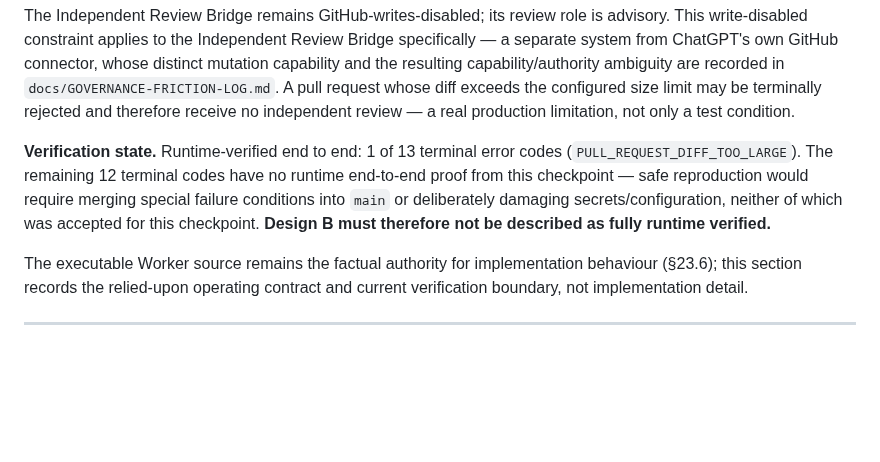
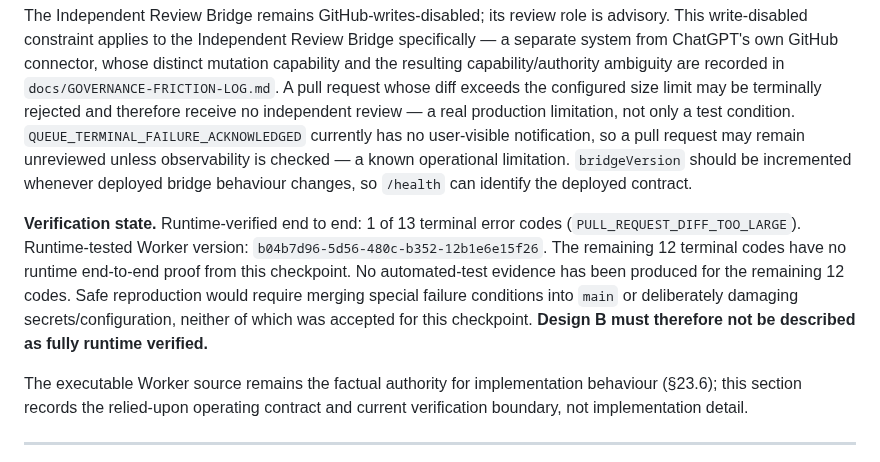
Before and after one commit to woodflow-app/WoodFlow, a Markdown page: docs/WoodFlow_Handbook.md, the part around the change. GitHub-like rendering; blank space fills up the shorter version.

Commit message:
docs: complete Review Bridge verification boundary

```diff
--- a/docs/WoodFlow_Handbook.md
+++ b/docs/WoodFlow_Handbook.md
@@ -1491,15 +1491,22 @@ and the resulting capability/authority ambiguity are recorded in
 `docs/GOVERNANCE-FRICTION-LOG.md`. A pull request whose diff exceeds
 the configured size limit may be terminally rejected and therefore
 receive no independent review — a real production limitation, not
-only a test condition.
+only a test condition. `QUEUE_TERMINAL_FAILURE_ACKNOWLEDGED`
+currently has no user-visible notification, so a pull request may
+remain unreviewed unless observability is checked — a known
+operational limitation. `bridgeVersion` should be incremented
+whenever deployed bridge behaviour changes, so `/health` can identify
+the deployed contract.
 
 **Verification state.** Runtime-verified end to end: 1 of 13 terminal
-error codes (`PULL_REQUEST_DIFF_TOO_LARGE`). The remaining 12 terminal
-codes have no runtime end-to-end proof from this checkpoint — safe
-reproduction would require merging special failure conditions into
-`main` or deliberately damaging secrets/configuration, neither of
-which was accepted for this checkpoint. **Design B must therefore not
-be described as fully runtime verified.**
+error codes (`PULL_REQUEST_DIFF_TOO_LARGE`). Runtime-tested Worker
+version: `b04b7d96-5d56-480c-b352-12b1e6e15f26`. The remaining 12
+terminal codes have no runtime end-to-end proof from this checkpoint.
+No automated-test evidence has been produced for the remaining 12
+codes. Safe reproduction would require merging special failure
+conditions into `main` or deliberately damaging secrets/configuration,
+neither of which was accepted for this checkpoint. **Design B must
+therefore not be described as fully runtime verified.**
 
 The executable Worker source remains the factual authority for
 implementation behaviour (§23.6); this section records the
```
